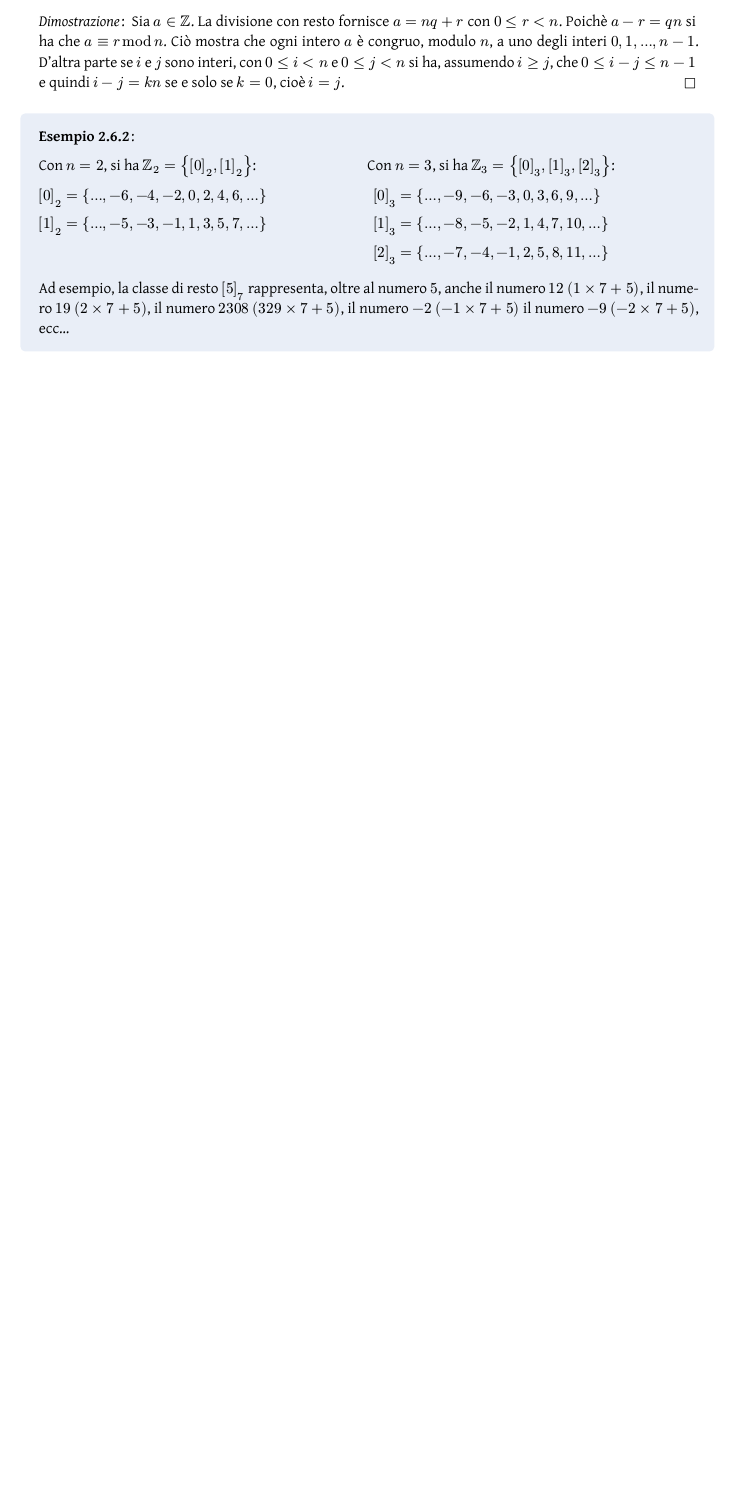
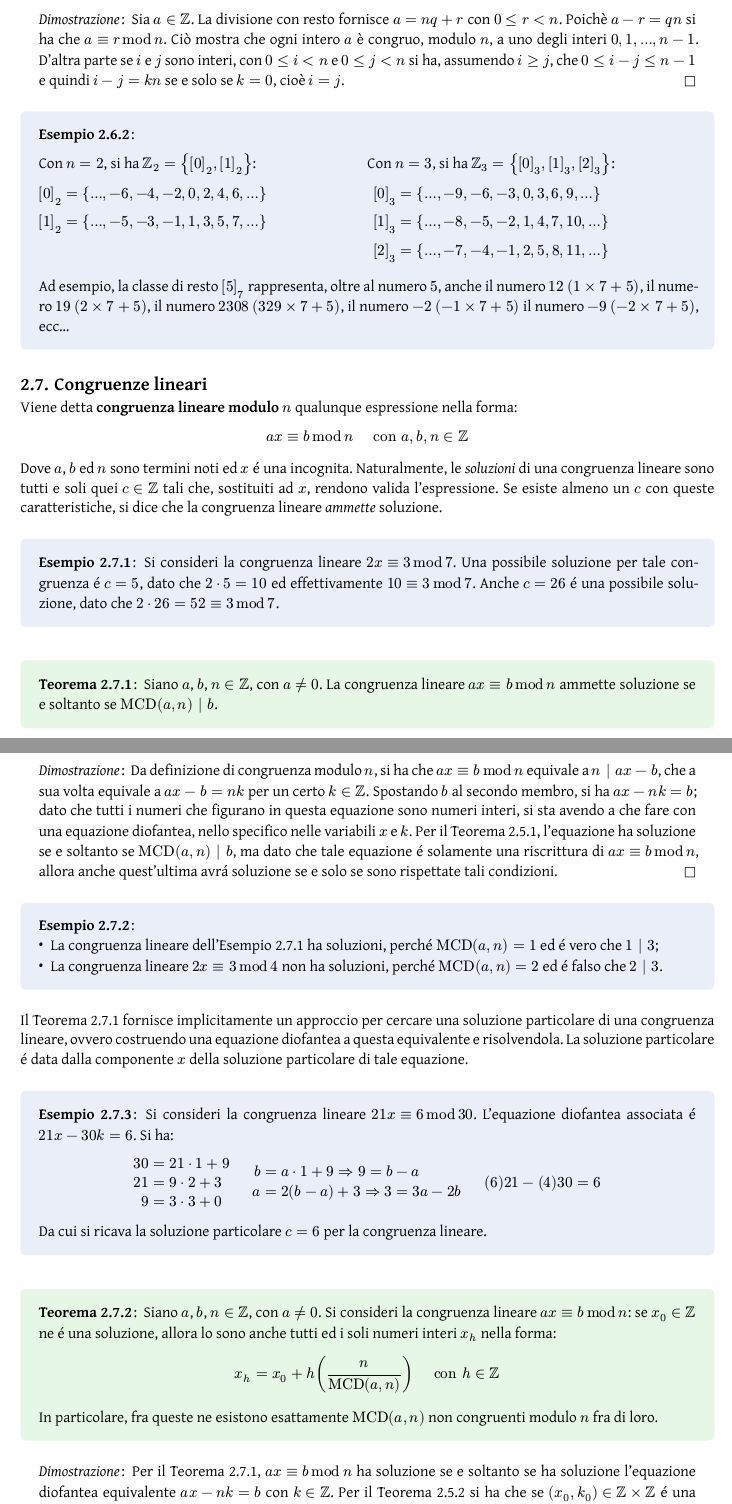
Before and after one commit to Skimmeroni/Appunti, a Typst document (Metodi Algebrici/Metodi_appunti.typ, which reads Metodi Algebrici/Numeri/Lineare.typ): part of page 19 of 19 before the commit and two parts of pages 19 and 20 of 21 after it, the two joined at a grey line, cut so that both start at the same text, the shorter picture padded with empty space. The pictures show the PDF file Metodi Algebrici/Metodi_appunti.pdf that the author committed with the source.

Commit message:
Metodi Algebrici: aggiunte le congruenze lineari

```diff
--- /dev/null
+++ b/Metodi Algebrici/Numeri/Lineare.typ
@@ -0,0 +1,50 @@
+#import "../Metodi_defs.typ": *
+
+Viene detta *congruenza lineare modulo* $n$ qualunque espressione nella forma:
+
+$ a x equiv b mod n "   con " a, b, n in bb(Z) $
+
+Dove $a$, $b$ ed $n$ sono termini noti ed $x$ é una incognita. Naturalmente,
+le _soluzioni_ di una congruenza lineare sono tutti e soli quei $c in bb(Z)$
+tali che, sostituiti ad $x$, rendono valida l'espressione. Se esiste almeno
+un $c$ con queste caratteristiche, si dice che la congruenza lineare _ammette_
+soluzione.
+
+#example[
+	Si consideri la congruenza lineare $2 x equiv 3 mod 7$. Una possibile soluzione
+	per tale congruenza é $c = 5$, dato che $2 dot.op 5 = 10$ ed effettivamente
+	$10 equiv 3 mod 7$. Anche $c = 26$ é una possibile soluzione, dato che $2 dot.op
+	26 = 52 equiv 3 mod 7$.
+] <Congruence>
+
+#theorem[
+	Siano $a$, $b$, $n in bb(Z)$, con $a != 0$. La congruenza lineare $a x equiv b
+	mod n$ ammette soluzione se e soltanto se $"MCD"(a, n) | b$.
+] <Congruence-solutions-exist>
+#proof[
+	Da definizione di congruenza modulo $n$, si ha che $a x equiv b mod n$ equivale
+	a $n | a x - b$, che a sua volta equivale a $a x - b = n k$ per un certo $k in
+	bb(Z)$. Spostando $b$ al secondo membro, si ha $a x - n k = b$; dato che tutti
+	i numeri che figurano in questa equazione sono numeri interi, si sta avendo a
+	che fare con una equazione diofantea, nello specifico nelle variabili $x$ e $k$.
+	Per il @Diophantine-solutions-exist, l'equazione ha soluzione se e soltanto se
+	$"MCD"(a, n) | b$, ma dato che tale equazione é solamente una riscrittura di
+	$a x equiv b mod n$, allora anche quest'ultima avrá soluzione se e solo se sono
+	rispettate tali condizioni.
+]
+
+#example[
+	- La congruenza lineare dell'@Congruence ha soluzioni, perché
+	  $"MCD"(a, n) = 1$ ed é vero che $1 | 3$;
+	- La congruenza lineare $2 x equiv 3 mod 4$ non ha soluzioni, perché
+	  $"MCD"(a, n) = 2$ ed é falso che $2 | 3$.
+]
+
+Il @Congruence-solutions-exist fornisce implicitamente un approccio
+per cercare una soluzione particolare di una congruenza lineare,
+ovvero costruendo una equazione diofantea a questa equivalente e
+risolvendola. La soluzione particolare é data dalla componente $x$
+della soluzione particolare di tale equazione.
+
+#example[
+	Si consideri la congruenza lineare $21 x equiv 6 mod 30$. L'equazione
@@ -0,0 +66,30 @@
+		(6) 21 - (4) 30 = 6
+	$
+
+	Da cui si ricava la soluzione particolare $c = 6$ per la congruenza lineare.
+] <Example-congruence-solution>
+
+#theorem[
+	Siano $a$, $b$, $n in bb(Z)$, con $a != 0$. Si consideri la congruenza
+	lineare $a x equiv b mod n$: se $x_(0) in bb(Z)$ ne é una soluzione,
+	allora lo sono anche tutti ed i soli numeri interi $x_(h)$ nella forma:
+
+	$ x_(h) = x_(0) + h (frac(n, "MCD"(a, n))) "   con" h in bb(Z) $
+
+	In particolare, fra queste ne esistono esattamente $"MCD"(a, n)$
+	non congruenti modulo $n$ fra di loro.
+]
+#proof[
+	Per il @Congruence-solutions-exist, $a x equiv b mod n$ ha soluzione se
+	e soltanto se ha soluzione l'equazione diofantea equivalente $a x - n k
+	= b$ con $k in bb(Z)$. Per il @Diophantine-all-solutions si ha che se
+	$(x_(0), k_(0)) in bb(Z) times bb(Z)$ é una soluzione particolare di
+	tale equazione, allora lo sono tutte e sole le coppie $(x_(h), k_(h))
+	in bb(Z) times bb(Z)$ nella forma:
+
+	$ x_(h) = x_(0) + h (frac(n, "MCD"(a, n))) space.fig space.fig space.fig
+	  k_(h) = k_(0) - h (frac(n, "MCD"(a, n)))
+	  "   con" h in bb(Z) $
+
+	L'espressione per $x_(h)$ é quella cercata. Per provare che la congruenza
+	lineare ha esattamente $"MCD"(a, n)$ soluzioni non congruenti modulo $n$
@@ -0,0 +105,9 @@
+	  h_(1) - h_(2) = q "MCD"(a, n) $
+
+	Pertanto, le $"MCD"(a, n)$ soluzioni non congruenti modulo $n$ fra di loro
+	che si stavano cercando sono tutte e sole le soluzioni con $h = 0, 1, ...,
+	("MCD"(a, n) - 1)$.
+]
+
+#example[
+	La congruenza lineare dell'@Example-congruence-solution, che aveva
@@ -0,0 +117,2 @@
+	particolare, le soluzioni non congruenti modulo $n$ fra di loro sono
+	$c = 6$, $c = 16$ e $c = 26$.
@@ -0,0 +126 @@
+#lemma[
@@ -0,0 +130,2 @@
+] <Cancel>
+#proof[
@@ -0,0 +145 @@
+#corollary[
@@ -0,0 +150 @@
+#proof[
```
Also changed, not shown: Metodi Algebrici/Metodi_appunti.typ (+2 -0 lines), Metodi Algebrici/Numeri/Diofantee.typ (+12 -12 lines), Metodi Algebrici/Metodi_appunti.pdf, Metodi Algebrici/Numeri/Lineare.typ (60 more changed lines).
